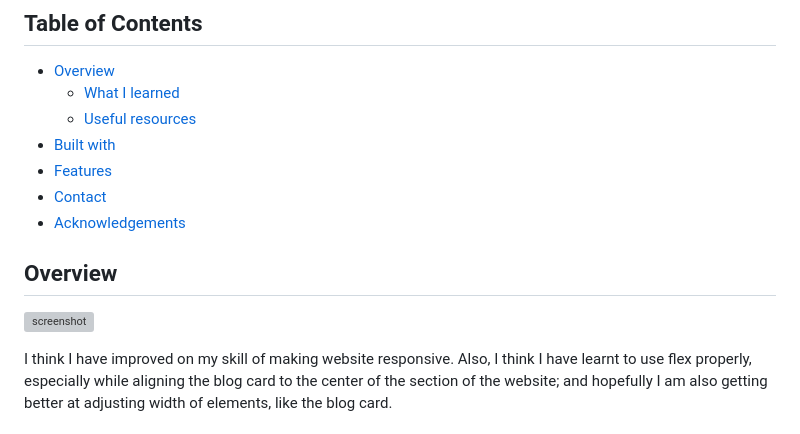
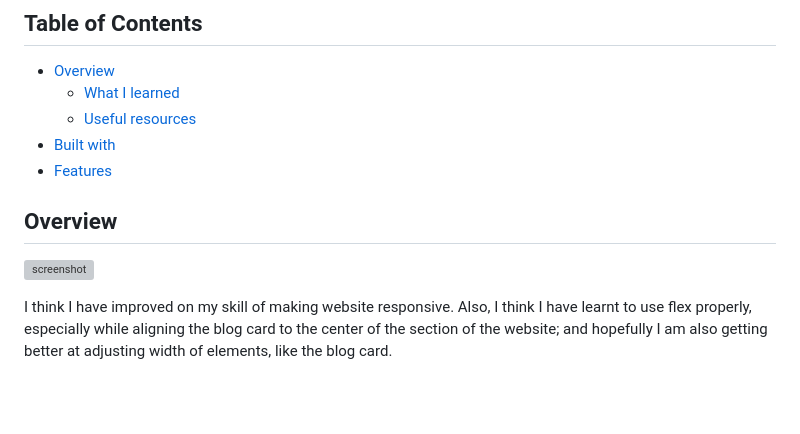
Before and after one commit to DevelopWebAdnan/business-blog-card-starter-master, a Markdown page: README.md, the part around one of its changes. Drawn GitHub-style; blank space fills up the shorter version; grey boxes are pictures that could not be loaded.

```diff
--- a/README.md
+++ b/README.md
@@ -31,8 +31,6 @@
   - [Useful resources](#useful-resources)
 - [Built with](#built-with)
 - [Features](#features)
-- [Contact](#contact)
-- [Acknowledgements](#acknowledgements)
 
 <!-- OVERVIEW -->
 
```
Also changed, not shown: other parts of README.md (+1 -4 lines).
